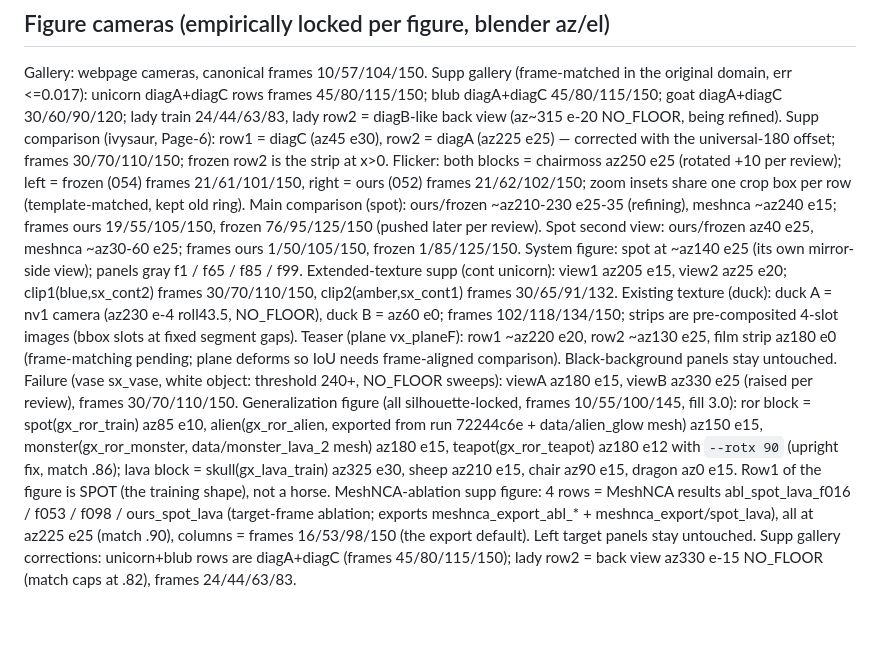
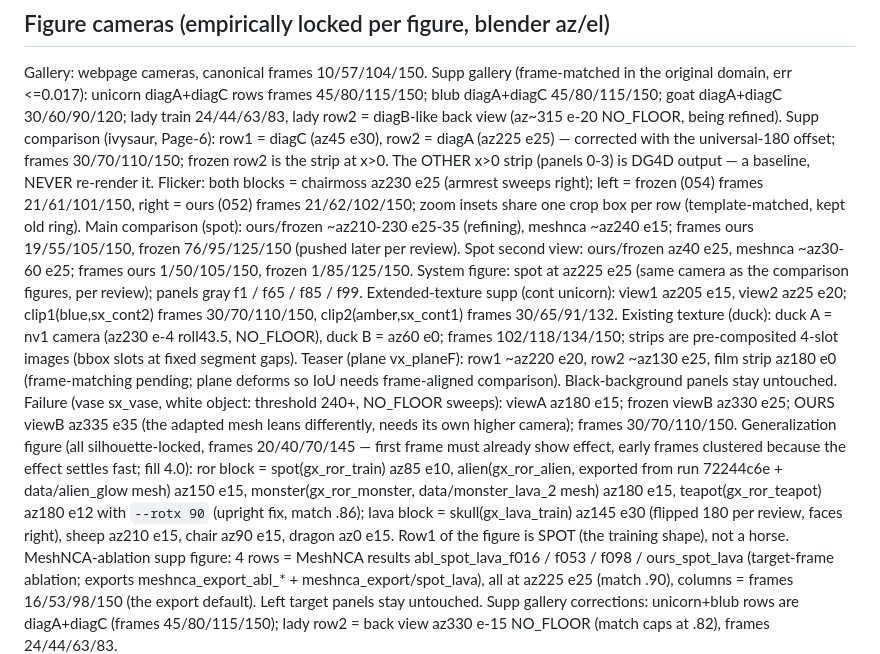
Before and after one commit to threedle/dynamesh, a Markdown page: tools/CAMERA_ANGLES.md, the part around the change. Rendered like a GitHub page; blank space fills up the shorter version.

Commit message:
Round-4 camera corrections: flicker az230, system az225, vase ours-B az335 e35, skull flip, gen frames 20/40/70/145, DG4D strip warning
Co-Authored-By: Claude Fable 5 <noreply@anthropic.com>
Claude-Session: https://claude.ai/code/session_01EysYnk6gbZpNH8Mzx64vJp

```diff
--- a/tools/CAMERA_ANGLES.md
+++ b/tools/CAMERA_ANGLES.md
@@ -87,15 +87,16 @@ Supp gallery (frame-matched in the original domain, err <=0.017):
   lady row2 = diagB-like back view (az~315 e-20 NO_FLOOR, being refined).
 Supp comparison (ivysaur, Page-6): row1 = diagC (az45 e30), row2 = diagA
   (az225 e25) — corrected with the universal-180 offset; frames
-  30/70/110/150; frozen row2 is the strip at x>0.
-Flicker: both blocks = chairmoss az250 e25 (rotated +10 per review); left = frozen (054)
+  30/70/110/150; frozen row2 is the strip at x>0. The OTHER x>0 strip (panels 0-3) is
+  DG4D output — a baseline, NEVER re-render it.
+Flicker: both blocks = chairmoss az230 e25 (armrest sweeps right); left = frozen (054)
   frames 21/61/101/150, right = ours (052) frames 21/62/102/150; zoom
   insets share one crop box per row (template-matched, kept old ring).
 Main comparison (spot): ours/frozen ~az210-230 e25-35 (refining),
   meshnca ~az240 e15; frames ours 19/55/105/150, frozen 76/95/125/150 (pushed later per review).
 Spot second view: ours/frozen az40 e25, meshnca ~az30-60 e25;
   frames ours 1/50/105/150, frozen 1/85/125/150.
-System figure: spot at ~az140 e25 (its own mirror-side view); panels gray f1 / f65 / f85 / f99.
+System figure: spot at az225 e25 (same camera as the comparison figures, per review); panels gray f1 / f65 / f85 / f99.
 Extended-texture supp (cont unicorn): view1 az205 e15, view2 az25 e20;
   clip1(blue,sx_cont2) frames 30/70/110/150, clip2(amber,sx_cont1)
   frames 30/65/91/132.
@@ -106,13 +107,14 @@ Teaser (plane vx_planeF): row1 ~az220 e20, row2 ~az130 e25, film strip
   az180 e0 (frame-matching pending; plane deforms so IoU needs
   frame-aligned comparison). Black-background panels stay untouched.
 Failure (vase sx_vase, white object: threshold 240+, NO_FLOOR sweeps):
-  viewA az180 e15, viewB az330 e25 (raised per review), frames 30/70/110/150.
-Generalization figure (all silhouette-locked, frames 10/55/100/145,
-  fill 3.0): ror block = spot(gx_ror_train) az85 e10, alien(gx_ror_alien,
+  viewA az180 e15; frozen viewB az330 e25; OURS viewB az335 e35 (the adapted mesh leans differently, needs its own higher camera); frames 30/70/110/150.
+Generalization figure (all silhouette-locked, frames 20/40/70/145 —
+  first frame must already show effect, early frames clustered because the
+  effect settles fast; fill 4.0): ror block = spot(gx_ror_train) az85 e10, alien(gx_ror_alien,
   exported from run 72244c6e + data/alien_glow mesh) az150 e15,
   monster(gx_ror_monster, data/monster_lava_2 mesh) az180 e15,
   teapot(gx_ror_teapot) az180 e12 with `--rotx 90` (upright fix, match
-  .86); lava block = skull(gx_lava_train) az325 e30, sheep az210
+  .86); lava block = skull(gx_lava_train) az145 e30 (flipped 180 per review, faces right), sheep az210
   e15, chair az90 e15, dragon az0 e15. Row1 of the figure is SPOT (the
   training shape), not a horse.
 MeshNCA-ablation supp figure: 4 rows = MeshNCA results
```
